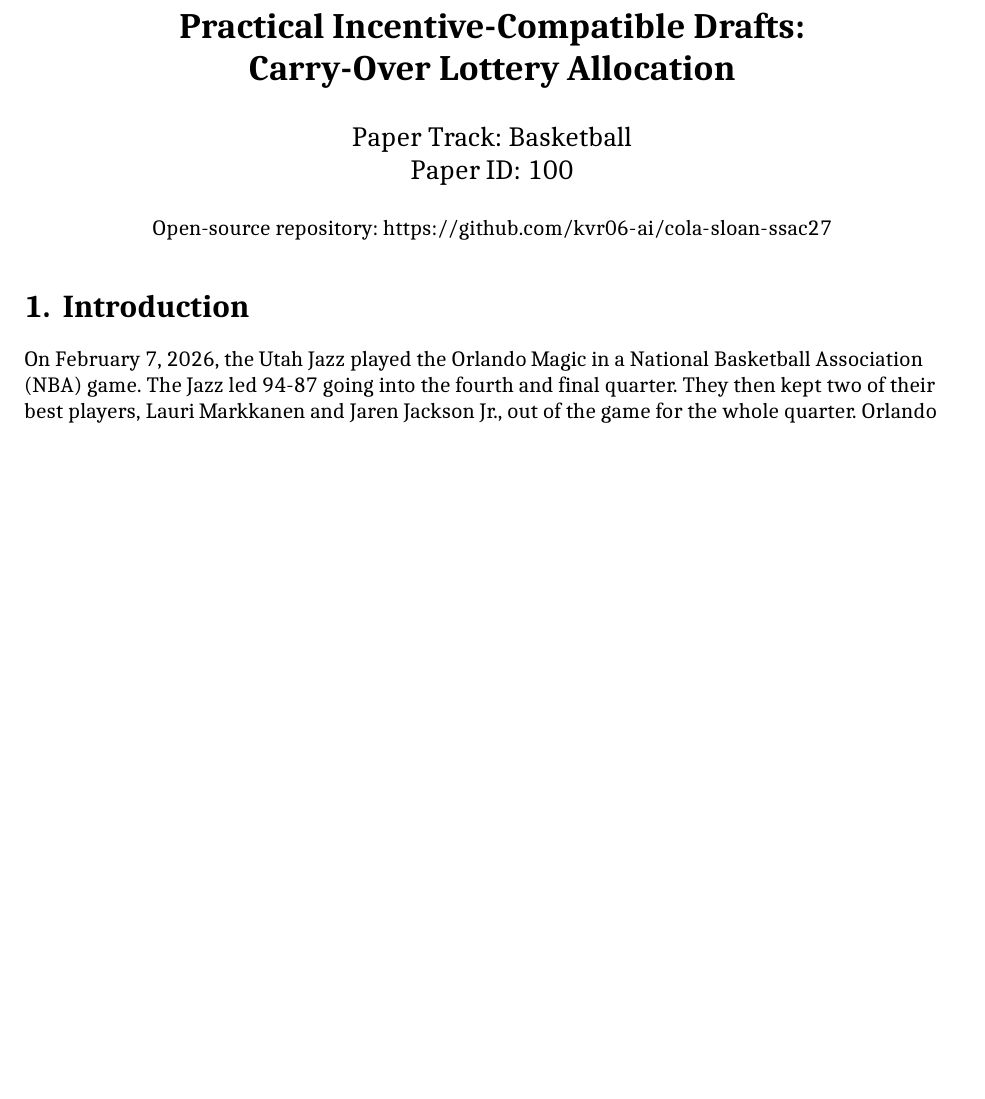
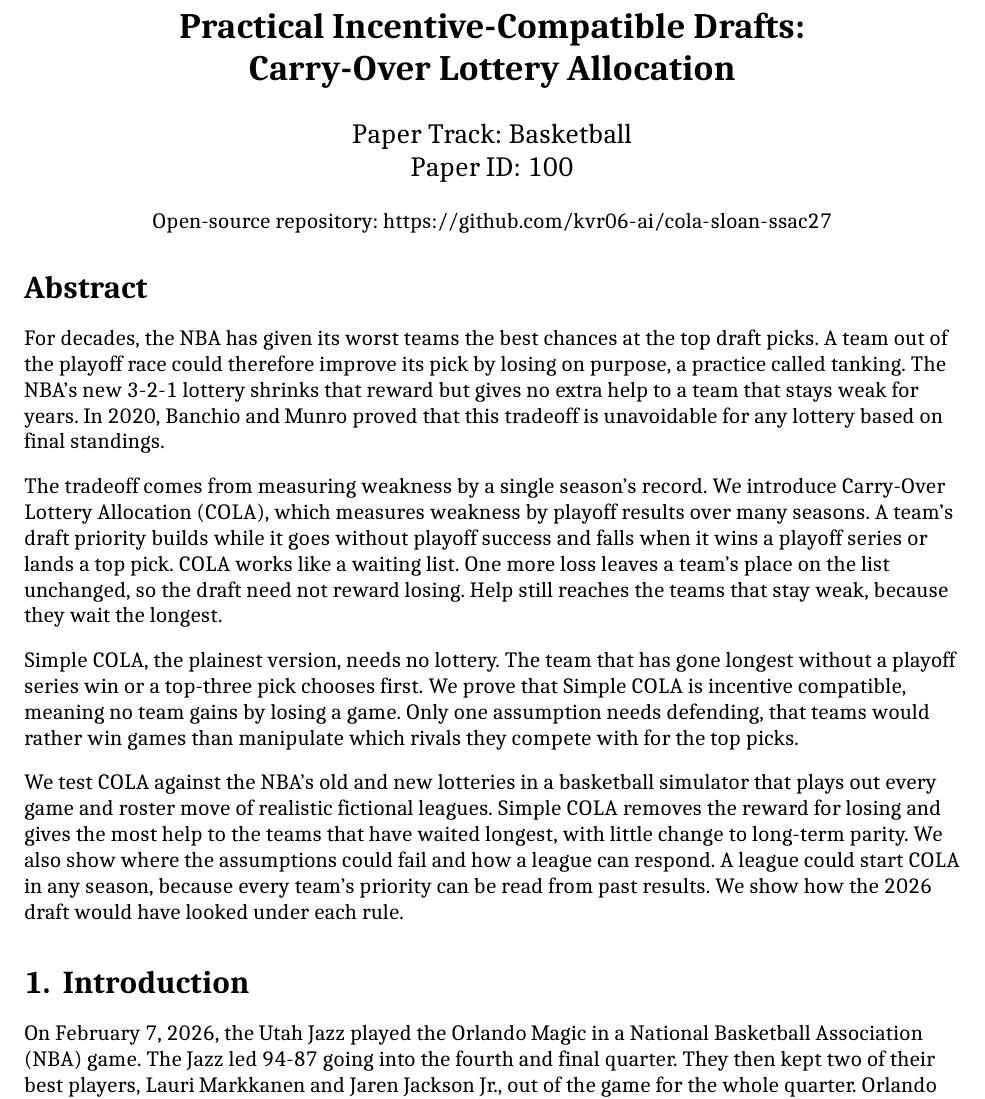
Before and after one commit to kvr06-ai/cola-sloan-ssac27, a LaTeX document (paper/main.tex): part of page 1 of 28 before the commit and part of page 1 of 29 after it, cut so that both start at the same text, the shorter picture padded with empty space. The pictures show the PDF file paper/main.pdf that the author committed with the source.

Commit message:
Add the paper's abstract
Unnumbered section above the introduction, in plain words with no result figures.

```diff
--- a/paper/main.tex
+++ b/paper/main.tex
@@ -105,6 +105,16 @@
 \vspace{4pt}
 Open-source repository: \url{https://github.com/kvr06-ai/cola-sloan-ssac27}
 \end{center}
+
+\section*{Abstract}
+
+For decades, the NBA has given its worst teams the best chances at the top draft picks. A team out of the playoff race could therefore improve its pick by losing on purpose, a practice called tanking. The NBA's new 3-2-1 lottery shrinks that reward but gives no extra help to a team that stays weak for years. In 2020, Banchio and Munro proved that this tradeoff is unavoidable for any lottery based on final standings.
+
+The tradeoff comes from measuring weakness by a single season's record. We introduce Carry-Over Lottery Allocation (COLA), which measures weakness by playoff results over many seasons. A team's draft priority builds while it goes without playoff success and falls when it wins a playoff series or lands a top pick. COLA works like a waiting list. One more loss leaves a team's place on the list unchanged, so the draft need not reward losing. Help still reaches the teams that stay weak, because they wait the longest.
+
+Simple COLA, the plainest version, needs no lottery. The team that has gone longest without a playoff series win or a top-three pick chooses first. We prove that Simple COLA is incentive compatible, meaning no team gains by losing a game. Only one assumption needs defending, that teams would rather win games than manipulate which rivals they compete with for the top picks.
+
+We test COLA against the NBA's old and new lotteries in a basketball simulator that plays out every game and roster move of realistic fictional leagues. Simple COLA removes the reward for losing and gives the most help to the teams that have waited longest, with little change to long-term parity. We also show where the assumptions could fail and how a league can respond. A league could start COLA in any season, because every team's priority can be read from past results. We show how the 2026 draft would have looked under each rule.
 
 \section{Introduction}
 
```
Also changed, not shown: paper/main.pdf.
